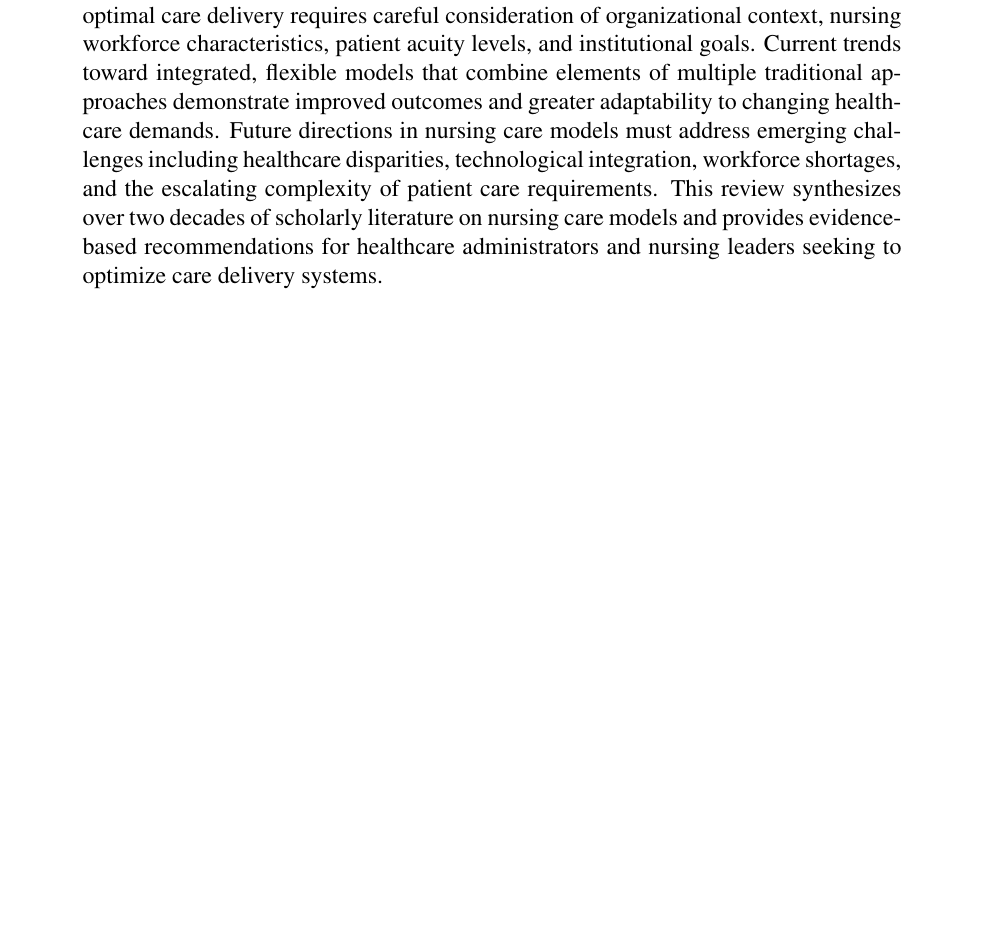
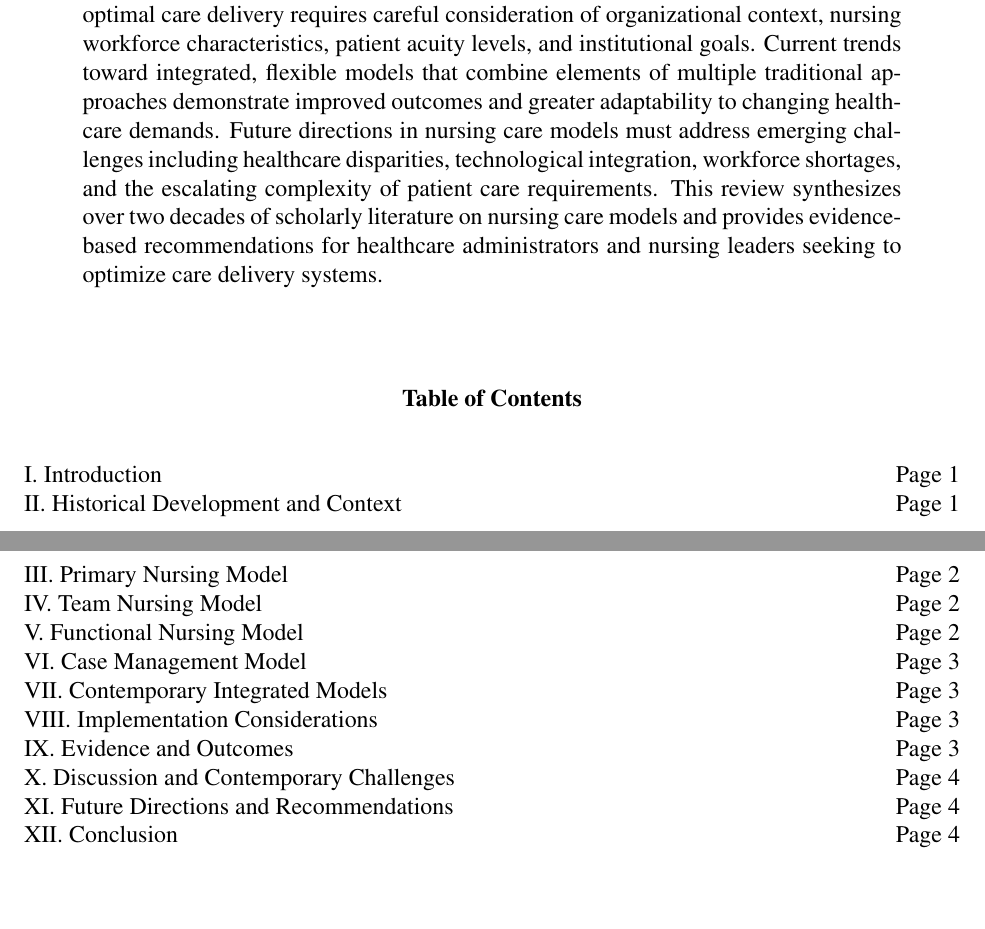
Before and after one commit to sagreenxyz/20260301, a LaTeX document (src/latex/nursing-care-models/main.tex): part of page 1 of 9 before the commit and two parts of pages 1 and 2 of 10 after it, the two joined at a grey line, cut so that both start at the same text, the shorter picture padded with empty space. Compiled offline with pdfLaTeX.

Commit message:
Add table of contents and references section to nursing care models document
- Added formal table of contents with page numbers after abstract
- Added comprehensive references section with 15 academic citations
- Updated bibliography with plainnat style for academic formatting
- Regenerated nursing-care-models.pdf (76 KB, 5 pages)
- Improved document organization and professional presentation

```diff
--- a/src/latex/nursing-care-models/main.tex
+++ b/src/latex/nursing-care-models/main.tex
@@ -49,6 +49,29 @@
 \noindent
 This comprehensive review examines the evolution and implementation of nursing care models in contemporary healthcare systems. Nursing care models serve as organizing frameworks that guide professional practice, define roles and responsibilities, and establish mechanisms for delivering safe, effective, and compassionate care to diverse patient populations. This analysis explores foundational models including primary nursing, team nursing, functional nursing, case management, and contemporary integrated care models. The paper synthesizes evidence regarding model effectiveness, implementation challenges, and outcomes across various healthcare settings. Particular emphasis is placed on patient-centered approaches that prioritize holistic care, clinical outcomes, nurse satisfaction, and cost-effectiveness. The evidence indicates that optimal care delivery requires careful consideration of organizational context, nursing workforce characteristics, patient acuity levels, and institutional goals. Current trends toward integrated, flexible models that combine elements of multiple traditional approaches demonstrate improved outcomes and greater adaptability to changing healthcare demands. Future directions in nursing care models must address emerging challenges including healthcare disparities, technological integration, workforce shortages, and the escalating complexity of patient care requirements. This review synthesizes over two decades of scholarly literature on nursing care models and provides evidence-based recommendations for healthcare administrators and nursing leaders seeking to optimize care delivery systems.
 \end{quotation}
+
+\vspace{0.3in}
+
+% Table of Contents
+\begin{center}
+\textbf{Table of Contents}
+\end{center}
+
+\vspace{0.15in}
+
+\noindent
+I. Introduction \hfill Page 1\\
+II. Historical Development and Context \hfill Page 1\\
+III. Primary Nursing Model \hfill Page 2\\
+IV. Team Nursing Model \hfill Page 2\\
+V. Functional Nursing Model \hfill Page 2\\
+VI. Case Management Model \hfill Page 3\\
+VII. Contemporary Integrated Models \hfill Page 3\\
+VIII. Implementation Considerations \hfill Page 3\\
+IX. Evidence and Outcomes \hfill Page 3\\
+X. Discussion and Contemporary Challenges \hfill Page 4\\
+XI. Future Directions and Recommendations \hfill Page 4\\
+XII. Conclusion \hfill Page 4\\
 
 \vspace{0.2in}
 
```
Also changed, not shown: src/latex/nursing-care-models/main.tex (8 more changed lines), 1 other file.
